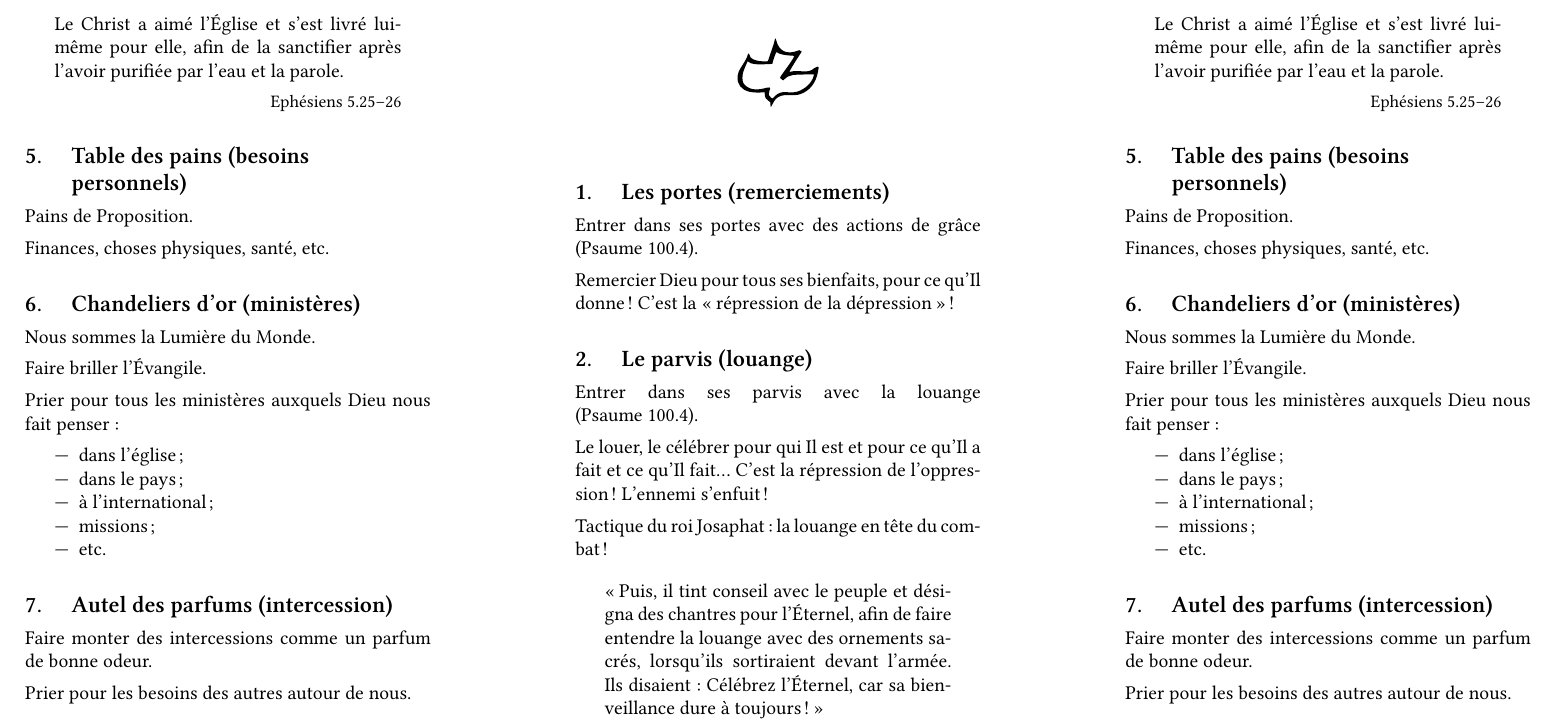
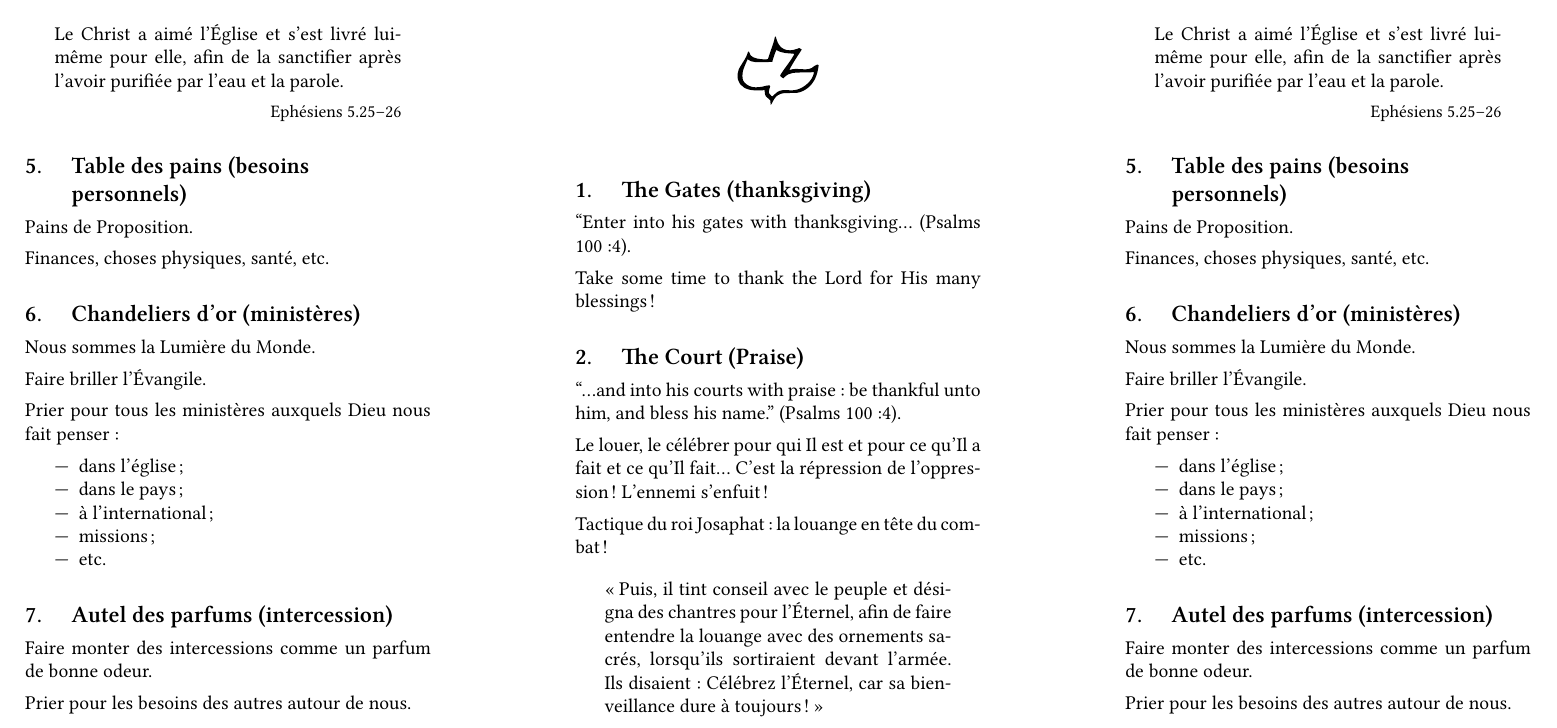
Before and after one commit to raphink/priere_tabernacle, a LaTeX document (priere_tabernacle_en.tex, which reads priere_tabernacle_content_en.tex): part of page 2 of 2, cut so that both start at the same text. Compiled offline with XeLaTeX.

Commit message:
Update priere_tabernacle_content_en.tex

```diff
--- a/priere_tabernacle_content_en.tex
+++ b/priere_tabernacle_content_en.tex
@@ -22,16 +22,16 @@
 \pagestyle{empty}
 \setlength{\parindent}{0em}
 
-\section{Les portes (remerciements)}
+\section{The Gates (thanksgiving)}
 
-Entrer dans ses portes avec des actions de grâce (Psaume~100.4).
+“Enter into his gates with thanksgiving... (Psalms 100:4).
 
-Remercier Dieu pour tous ses bienfaits, pour ce qu'Il donne ! C'est la \og répression de la dépression \fg{}!
+Take some time to thank the Lord for His many blessings!
 
 
-\section{Le parvis (louange)}
+\section{The Court (Praise)}
 
-Entrer dans ses parvis avec la louange (Psaume~100.4).
+“...and into his courts with praise: be thankful unto him, and bless his name.” (Psalms 100:4).
 
 Le louer, le célébrer pour qui Il est et pour ce qu'Il a fait et ce qu'Il fait\dots{} C'est la répression de l'oppression! L'ennemi s'enfuit!
 
```
Also changed, not shown: priere_tabernacle_content_en.tex (4 more changed lines).
